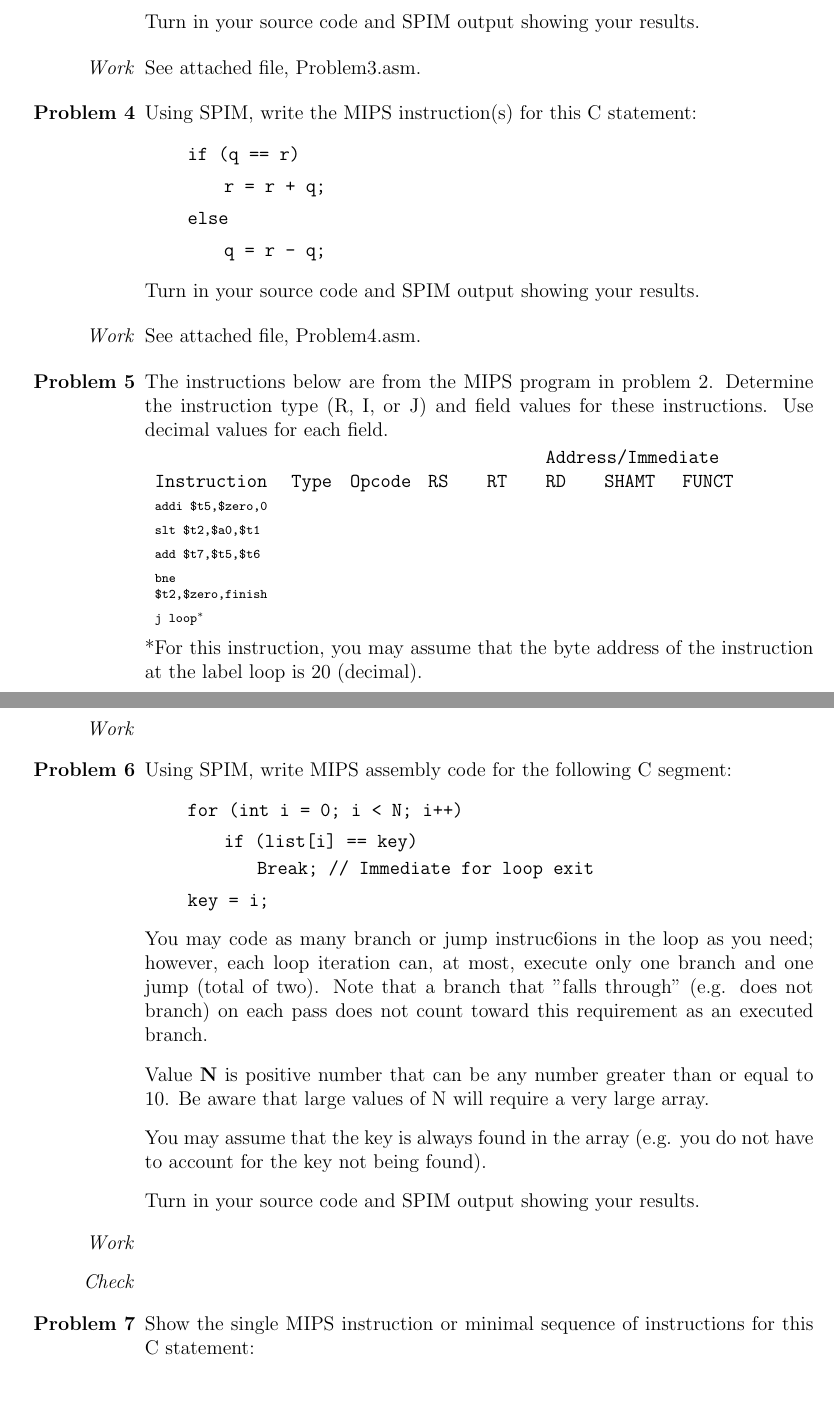
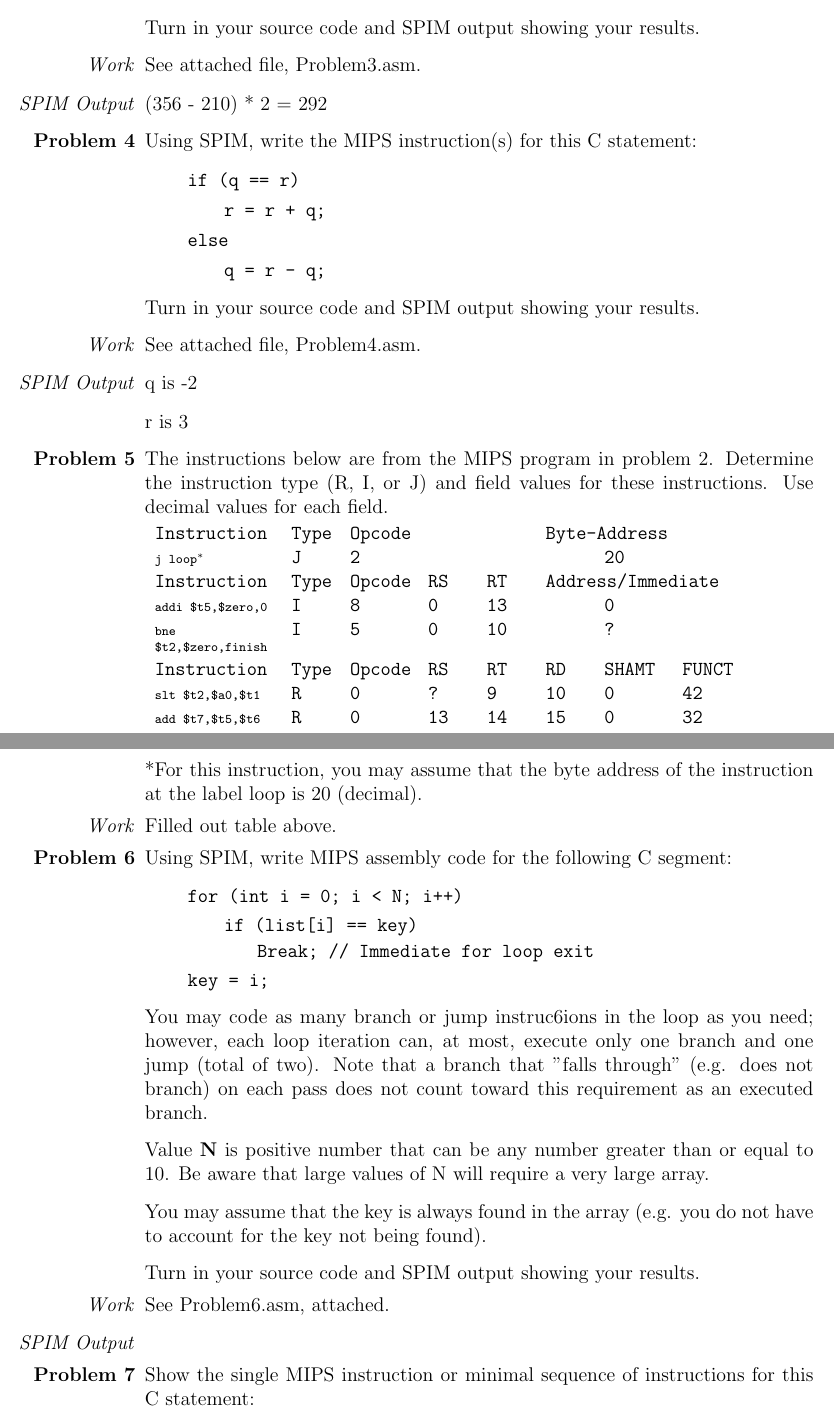
Before and after one commit to ConnorBaker/CSC205, a LaTeX problem sheet (Homework2/Homework2.tex): two parts of pages 2 and 3 of 4, joined at a grey line, cut so that both start at the same text, the shorter picture padded with empty space. Compiled offline with pdfLaTeX.

Commit message:
Homework2: Homework2: v0.2f

```diff
--- a/Homework2/Homework2.tex
+++ b/Homework2/Homework2.tex
@@ -85,6 +85,7 @@
 % Proof
 \begin{enumerate}
   \item[\textit{Work}] See attached file, Problem3.asm.
+  \item[\textit{SPIM Output}] (356 - 210) * 2 = 292
 \end{enumerate}
 
 
@@ -109,6 +110,8 @@
 % Proof
 \begin{enumerate}
   \item[\textit{Work}] See attached file, Problem4.asm.
+  \item[\textit{SPIM Output}] q is -2
+  \item[] r is 3
 \end{enumerate}
 
 
@@ -118,13 +121,14 @@
   \item[\textbf{Problem 5}] The instructions below are from the MIPS program in problem 2.  Determine the instruction type (R, I, or J) and field values for these instructions.  Use decimal values for each field.
 
   \begin{tabular}{>{\ttfamily}p{6em}>{\ttfamily}p{2em}>{\ttfamily}p{3em}>{\ttfamily}p{2em}>{\ttfamily}p{2em}>{\ttfamily}p{2em}>{\ttfamily}p{3em}>{\ttfamily}p{3em}}
-    & & & & & Address/Immediate & & \\
+    Instruction & Type & Opcode & & & Byte-Address & & \\
+    \scriptsize j loop$^*$ & J & 2 & & & & 20 & \\
+    Instruction & Type & Opcode & RS & RT & Address/Immediate & & \\
+    \scriptsize addi \$t5,\$zero,0 & I & 8 & 0 & 13 & & 0 & \\
+    \scriptsize bne \$t2,\$zero,finish & I & 5 & 0 & 10 & & ? & \\
     Instruction & Type & Opcode & RS & RT & RD & SHAMT & FUNCT \\
-    \scriptsize addi \$t5,\$zero,0 & & & & & & & \\
-    \scriptsize slt \$t2,\$a0,\$t1 & & & & & & & \\
-    \scriptsize add \$t7,\$t5,\$t6 & & & & & & & \\
-    \scriptsize bne \$t2,\$zero,finish & & & & & & & \\
-    \scriptsize j loop$^*$ & & & & & & &
+    \scriptsize slt \$t2,\$a0,\$t1 & R & 0 & ? & 9 & 10 & 0 & 42 \\
+    \scriptsize add \$t7,\$t5,\$t6 & R & 0 & 13 & 14 & 15 & 0 & 32
   \end{tabular}
 
   *For this instruction, you may assume that the byte address of the instruction at the label loop is 20 (decimal).
@@ -132,7 +136,7 @@
 
 % Proof
 \begin{enumerate}
-  \item[\textit{Work}]
+  \item[\textit{Work}] Filled out table above.
 \end{enumerate}
 
 
@@ -165,8 +169,8 @@
 
 % Proof
 \begin{enumerate}
-  \item[\textit{Work}]
-  \item[\textit{Check}]
+  \item[\textit{Work}] See Problem6.asm, attached.
+  \item[\textit{SPIM Output}]
 \end{enumerate}
 
 
```
Also changed, not shown: Homework2/Homework2.pdf, Homework2/Homework2.tex (4 more changed lines).
